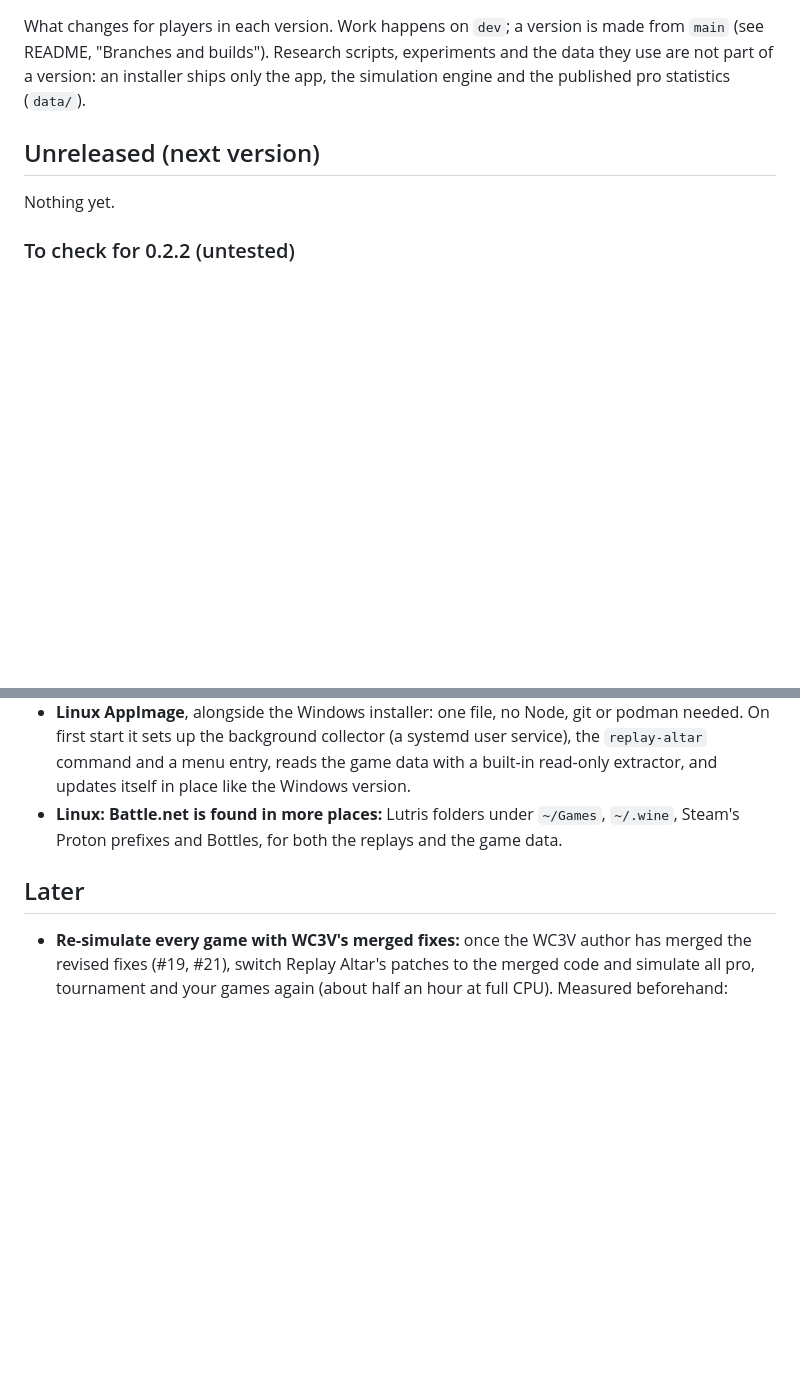
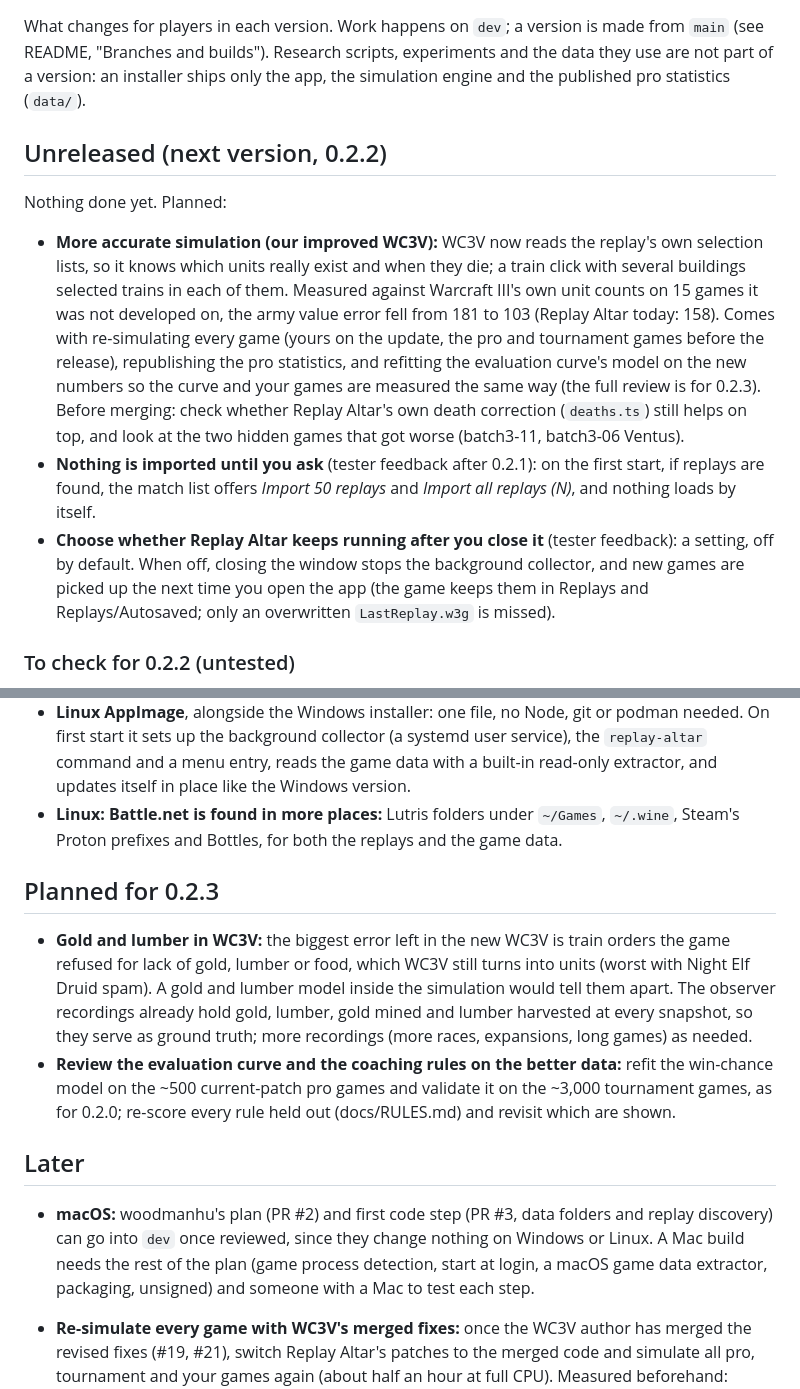
Before and after one commit to bubunuh/replay-altar, a Markdown page: CHANGELOG.md, 2 parts joined by grey strips. Drawn GitHub-style; blank space fills up the shorter version.

Commit message:
CHANGELOG: plan for 0.2.2 (new WC3V, no automatic import, background setting) and 0.2.3; macOS under Later
Co-Authored-By: Claude Opus 5.5 <noreply@anthropic.com>

```diff
--- a/CHANGELOG.md
+++ b/CHANGELOG.md
@@ -5,9 +5,26 @@ What changes for players in each version. Work happens on `dev`; a version is ma
 part of a version: an installer ships only the app, the simulation engine and the published pro
 statistics (`data/`).
 
-## Unreleased (next version)
+## Unreleased (next version, 0.2.2)
 
-Nothing yet.
+Nothing done yet. Planned:
+
+- **More accurate simulation (our improved WC3V):** WC3V now reads the replay's own selection lists,
+  so it knows which units really exist and when they die; a train click with several buildings
+  selected trains in each of them. Measured against Warcraft III's own unit counts on 15 games it
+  was not developed on, the army value error fell from 181 to 103 (Replay Altar today: 158). Comes
+  with re-simulating every game (yours on the update, the pro and tournament games before the
+  release), republishing the pro statistics, and refitting the evaluation curve's model on the new
+  numbers so the curve and your games are measured the same way (the full review is for 0.2.3).
+  Before merging: check whether Replay Altar's own death correction (`deaths.ts`) still helps on
+  top, and look at the two hidden games that got worse (batch3-11, batch3-06 Ventus).
+- **Nothing is imported until you ask** (tester feedback after 0.2.1): on the first start, if
+  replays are found, the match list offers *Import 50 replays* and *Import all replays (N)*, and
+  nothing loads by itself.
+- **Choose whether Replay Altar keeps running after you close it** (tester feedback): a setting,
+  off by default. When off, closing the window stops the background collector, and new games are
+  picked up the next time you open the app (the game keeps them in Replays and Replays/Autosaved;
+  only an overwritten `LastReplay.w3g` is missed).
 
 ### To check for 0.2.2 (untested)
 
@@ -68,7 +85,23 @@ it matters.
 - **Linux AppImage**, alongside the Windows installer: one file, no Node, git or podman needed. On first start it sets up the background collector (a systemd user service), the `replay-altar` command and a menu entry, reads the game data with a built-in read-only extractor, and updates itself in place like the Windows version.
 - **Linux: Battle.net is found in more places:** Lutris folders under `~/Games`, `~/.wine`, Steam's Proton prefixes and Bottles, for both the replays and the game data.
 
+## Planned for 0.2.3
+
+- **Gold and lumber in WC3V:** the biggest error left in the new WC3V is train orders the game
+  refused for lack of gold, lumber or food, which WC3V still turns into units (worst with Night Elf
+  Druid spam). A gold and lumber model inside the simulation would tell them apart. The observer
+  recordings already hold gold, lumber, gold mined and lumber harvested at every snapshot, so they
+  serve as ground truth; more recordings (more races, expansions, long games) as needed.
+- **Review the evaluation curve and the coaching rules on the better data:** refit the win-chance
+  model on the ~500 current-patch pro games and validate it on the ~3,000 tournament games, as for
+  0.2.0; re-score every rule held out (docs/RULES.md) and revisit which are shown.
+
 ## Later
+
+- **macOS:** woodmanhu's plan (PR #2) and first code step (PR #3, data folders and replay
+  discovery) can go into `dev` once reviewed, since they change nothing on Windows or Linux. A Mac
+  build needs the rest of the plan (game process detection, start at login, a macOS game data
+  extractor, packaging, unsigned) and someone with a Mac to test each step.
 
 - **Re-simulate every game with WC3V's merged fixes:** once the WC3V author has merged the revised fixes (#19, #21), switch Replay Altar's patches to the merged code and simulate all pro, tournament and your games again (about half an hour at full CPU). Measured beforehand: findings unchanged, the evaluation curve moves by more than half a point in 4% of games (6 points at most).
 - **Findings by skill level:** download ladder games across skill levels (W3Champions, by MMR) and choose and tune the findings for the level detected for each player, so beginner checks (upkeep, supply, towers…) show where they matter and stay hidden for strong players.
```
